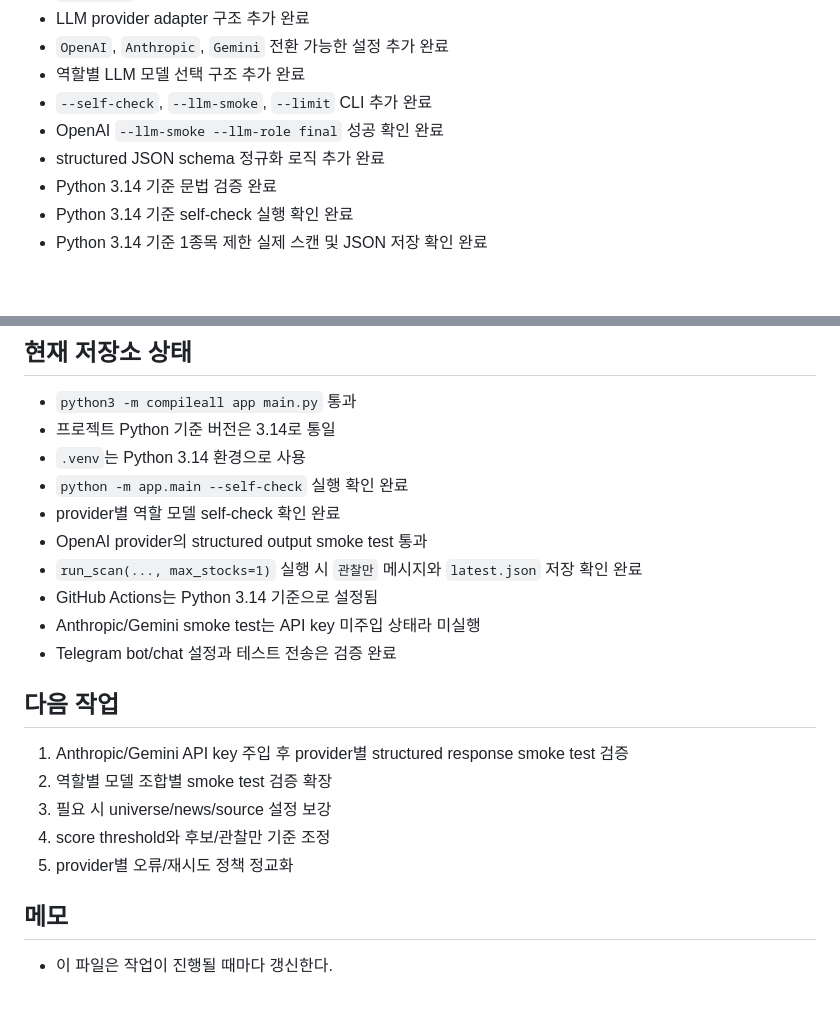
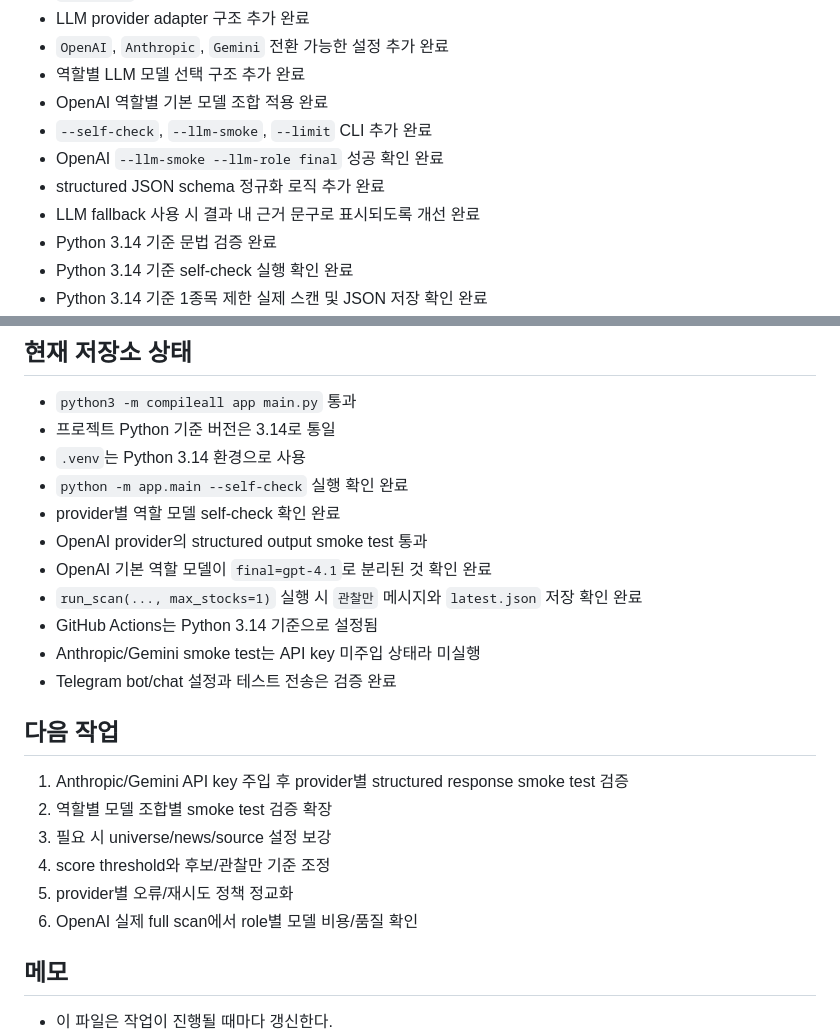
Before and after one commit to gokoy/StockAgent, a Markdown page: STATUS.md, 2 parts joined by grey strips. GitHub-like rendering; blank space fills up the shorter version.

```diff
--- a/STATUS.md
+++ b/STATUS.md
@@ -23,9 +23,11 @@
 - LLM provider adapter 구조 추가 완료
 - `OpenAI`, `Anthropic`, `Gemini` 전환 가능한 설정 추가 완료
 - 역할별 LLM 모델 선택 구조 추가 완료
+- OpenAI 역할별 기본 모델 조합 적용 완료
 - `--self-check`, `--llm-smoke`, `--limit` CLI 추가 완료
 - OpenAI `--llm-smoke --llm-role final` 성공 확인 완료
 - structured JSON schema 정규화 로직 추가 완료
+- LLM fallback 사용 시 결과 내 근거 문구로 표시되도록 개선 완료
 - Python 3.14 기준 문법 검증 완료
 - Python 3.14 기준 self-check 실행 확인 완료
 - Python 3.14 기준 1종목 제한 실제 스캔 및 JSON 저장 확인 완료
@@ -42,6 +44,7 @@
 - `python -m app.main --self-check` 실행 확인 완료
 - provider별 역할 모델 self-check 확인 완료
 - OpenAI provider의 structured output smoke test 통과
+- OpenAI 기본 역할 모델이 `final=gpt-4.1`로 분리된 것 확인 완료
 - `run_scan(..., max_stocks=1)` 실행 시 `관찰만` 메시지와 `latest.json` 저장 확인 완료
 - GitHub Actions는 Python 3.14 기준으로 설정됨
 - Anthropic/Gemini smoke test는 API key 미주입 상태라 미실행
@@ -54,6 +57,7 @@
 3. 필요 시 universe/news/source 설정 보강
 4. score threshold와 후보/관찰만 기준 조정
 5. provider별 오류/재시도 정책 정교화
+6. OpenAI 실제 full scan에서 role별 모델 비용/품질 확인
 
 ## 메모
 
```
Also changed, not shown: README.md (+2 -0 lines).
